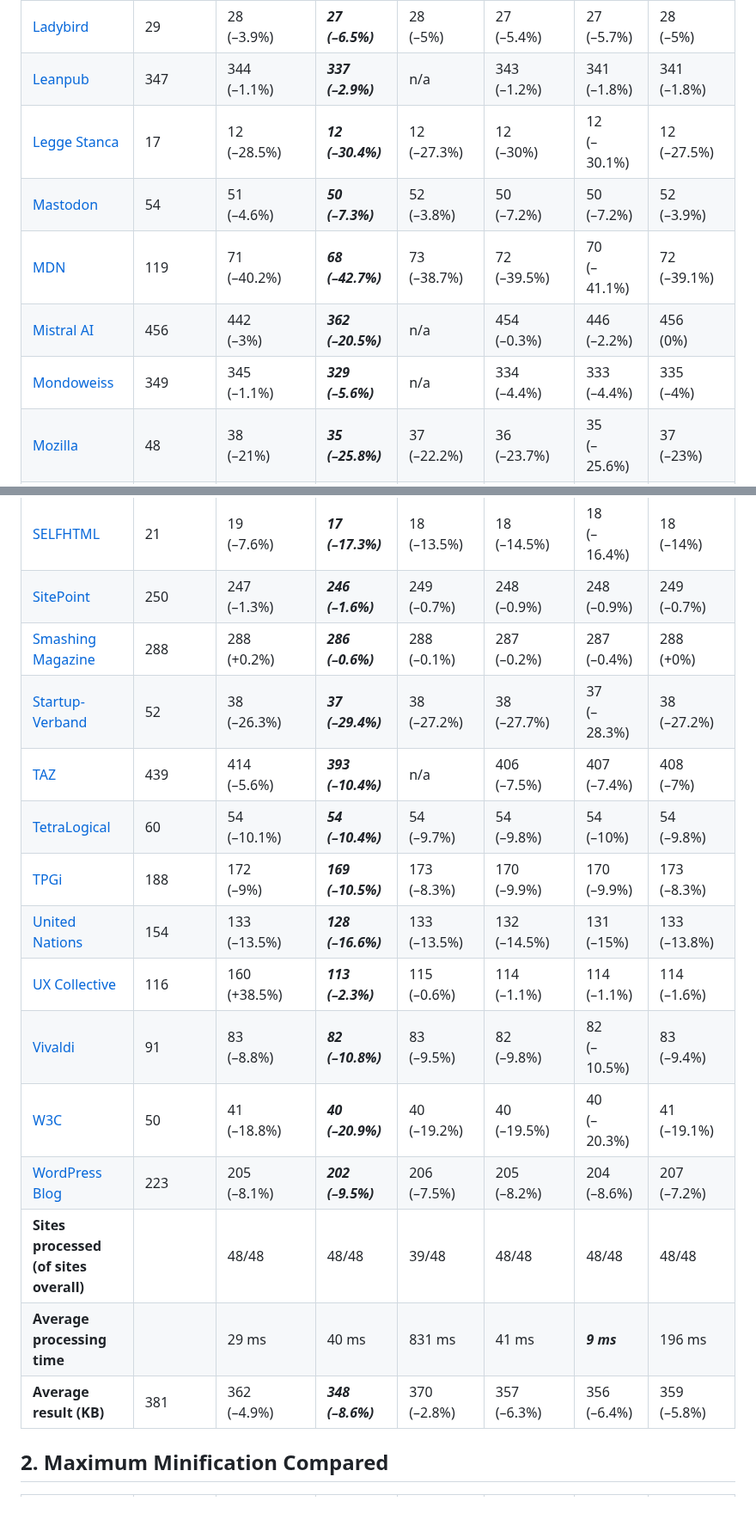
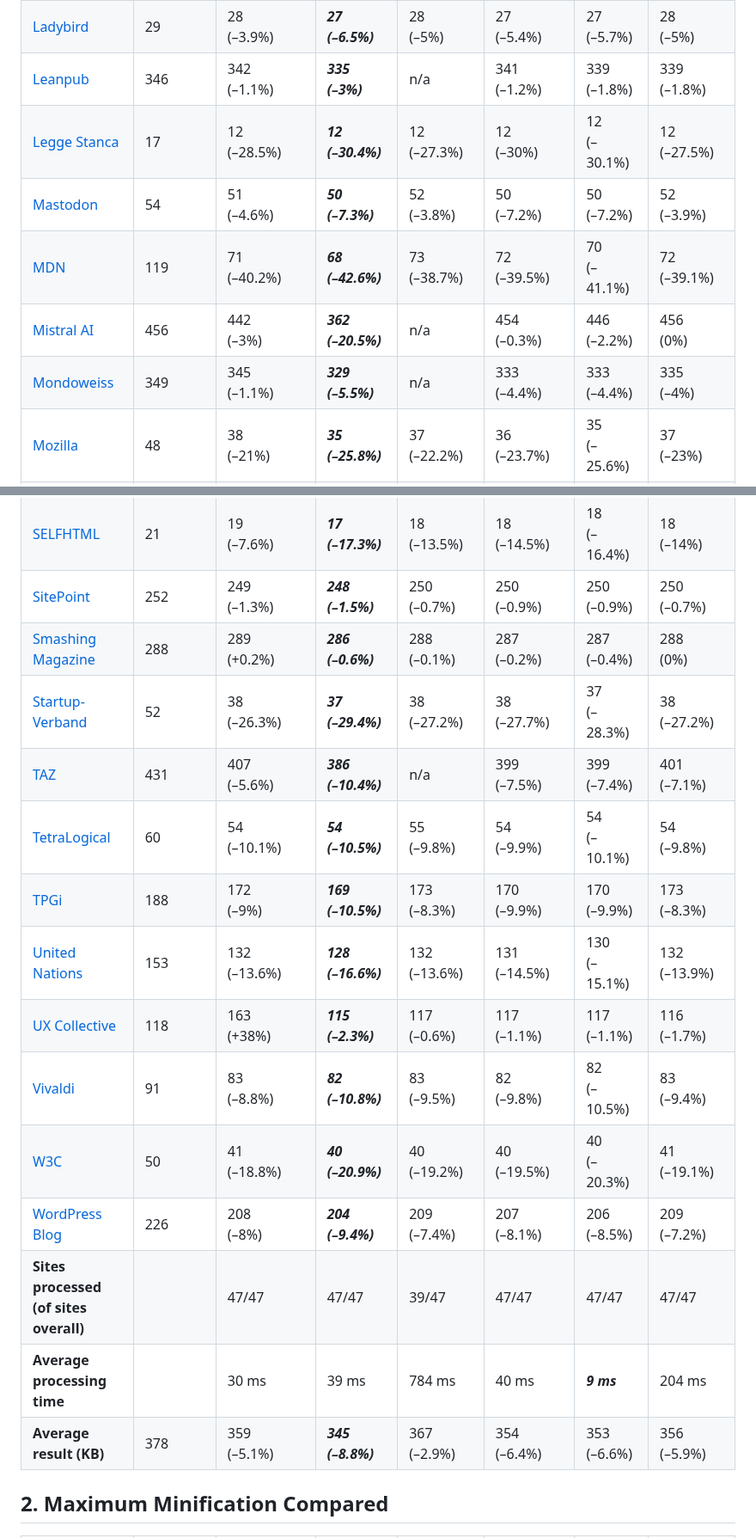
Before and after one commit to j9t/minifier-benchmarks, a Markdown page: README.md, 2 parts joined by grey strips. Shown at 86% size. GitHub-like rendering; blank space fills up the shorter version.

```diff
--- a/README.md
+++ b/README.md
@@ -53,32 +52,32 @@ Two tests are run: One exclusively applying [HTML minification](#1-html-minifica
 | [IETF](https://www.ietf.org/) | 82 | 34<br>(–58.5%) | ***32<br>(–61.1%)*** | 34<br>(–58.1%) | 34<br>(–59.1%) | 33<br>(–59.5%) | 34<br>(–58.5%) |
 | [Igalia](https://www.igalia.com/) | 43 | 34<br>(–22.1%) | ***31<br>(–27.9%)*** | 33<br>(–23.2%) | 33<br>(–23.6%) | 33<br>(–24%) | 33<br>(–23.5%) |
 | [Ladybird](https://ladybird.org/) | 29 | 28<br>(–3.9%) | ***27<br>(–6.5%)*** | 28<br>(–5%) | 27<br>(–5.4%) | 27<br>(–5.7%) | 28<br>(–5%) |
-| [Leanpub](https://leanpub.com/) | 347 | 344<br>(–1.1%) | ***337<br>(–2.9%)*** | n/a | 343<br>(–1.2%) | 341<br>(–1.8%) | 341<br>(–1.8%) |
+| [Leanpub](https://leanpub.com/) | 346 | 342<br>(–1.1%) | ***335<br>(–3%)*** | n/a | 341<br>(–1.2%) | 339<br>(–1.8%) | 339<br>(–1.8%) |
 | [Legge Stanca](https://www.gazzettaufficiale.it/atto/serie_generale/caricaDettaglioAtto/originario?atto.dataPubblicazioneGazzetta=2004-01-17&atto.codiceRedazionale=004G0015&elenco30giorni=false) | 17 | 12<br>(–28.5%) | ***12<br>(–30.4%)*** | 12<br>(–27.3%) | 12<br>(–30%) | 12<br>(–30.1%) | 12<br>(–27.5%) |
 | [Mastodon](https://mastodon.social/explore) | 54 | 51<br>(–4.6%) | ***50<br>(–7.3%)*** | 52<br>(–3.8%) | 50<br>(–7.2%) | 50<br>(–7.2%) | 52<br>(–3.9%) |
-| [MDN](https://developer.mozilla.org/en-US/) | 119 | 71<br>(–40.2%) | ***68<br>(–42.7%)*** | 73<br>(–38.7%) | 72<br>(–39.5%) | 70<br>(–41.1%) | 72<br>(–39.1%) |
+| [MDN](https://developer.mozilla.org/en-US/) | 119 | 71<br>(–40.2%) | ***68<br>(–42.6%)*** | 73<br>(–38.7%) | 72<br>(–39.5%) | 70<br>(–41.1%) | 72<br>(–39.1%) |
 | [Mistral AI](https://mistral.ai/) | 456 | 442<br>(–3%) | ***362<br>(–20.5%)*** | n/a | 454<br>(–0.3%) | 446<br>(–2.2%) | 456<br>(0%) |
-| [Mondoweiss](https://mondoweiss.net/) | 349 | 345<br>(–1.1%) | ***329<br>(–5.6%)*** | n/a | 334<br>(–4.4%) | 333<br>(–4.4%) | 335<br>(–4%) |
+| [Mondoweiss](https://mondoweiss.net/) | 349 | 345<br>(–1.1%) | ***329<br>(–5.5%)*** | n/a | 333<br>(–4.4%) | 333<br>(–4.4%) | 335<br>(–4%) |
 | [Mozilla](https://www.mozilla.org/) | 48 | 38<br>(–21%) | ***35<br>(–25.8%)*** | 37<br>(–22.2%) | 36<br>(–23.7%) | 35<br>(–25.6%) | 37<br>(–23%) |
 | [Nielsen Norman Group](https://www.nngroup.com/) | 105 | 87<br>(–17.2%) | ***86<br>(–18.2%)*** | 87<br>(–16.9%) | 88<br>(–16.5%) | 87<br>(–17.7%) | 88<br>(–16.5%) |
 | [Opera](https://www.opera.com/) | 183 | 134<br>(–26.6%) | ***131<br>(–28.4%)*** | 134<br>(–26.9%) | 133<br>(–27.2%) | 133<br>(–27.3%) | 133<br>(–27.2%) |
 | [OSCE](https://www.osce.org/) | 173 | 145<br>(–16%) | ***143<br>(–17.2%)*** | 145<br>(–15.9%) | 146<br>(–15.7%) | 144<br>(–16.8%) | 146<br>(–15.7%) |
 | [Scrum Guide](https://scrumguides.org/scrum-guide.html) | 34 | 31<br>(–8.9%) | ***30<br>(–10.7%)*** | 32<br>(–7.3%) | 31<br>(–7.9%) | 31<br>(–10%) | 31<br>(–7.8%) |
 | [SELFHTML](https://wiki.selfhtml.org/) | 21 | 19<br>(–7.6%) | ***17<br>(–17.3%)*** | 18<br>(–13.5%) | 18<br>(–14.5%) | 18<br>(–16.4%) | 18<br>(–14%) |
-| [SitePoint](https://www.sitepoint.com/) | 250 | 247<br>(–1.3%) | ***246<br>(–1.6%)*** | 249<br>(–0.7%) | 248<br>(–0.9%) | 248<br>(–0.9%) | 249<br>(–0.7%) |
-| [Smashing Magazine](https://www.smashingmagazine.com/) | 288 | 288<br>(+0.2%) | ***286<br>(–0.6%)*** | 288<br>(–0.1%) | 287<br>(–0.2%) | 287<br>(–0.4%) | 288<br>(+0%) |
+| [SitePoint](https://www.sitepoint.com/) | 252 | 249<br>(–1.3%) | ***248<br>(–1.5%)*** | 250<br>(–0.7%) | 250<br>(–0.9%) | 250<br>(–0.9%) | 250<br>(–0.7%) |
+| [Smashing Magazine](https://www.smashingmagazine.com/) | 288 | 289<br>(+0.2%) | ***286<br>(–0.6%)*** | 288<br>(–0.1%) | 287<br>(–0.2%) | 287<br>(–0.4%) | 288<br>(0%) |
 | [Startup-Verband](https://startupverband.de/) | 52 | 38<br>(–26.3%) | ***37<br>(–29.4%)*** | 38<br>(–27.2%) | 38<br>(–27.7%) | 37<br>(–28.3%) | 38<br>(–27.2%) |
-| [TAZ](https://taz.de/) | 439 | 414<br>(–5.6%) | ***393<br>(–10.4%)*** | n/a | 406<br>(–7.5%) | 407<br>(–7.4%) | 408<br>(–7%) |
-| [TetraLogical](https://tetralogical.com/) | 60 | 54<br>(–10.1%) | ***54<br>(–10.4%)*** | 54<br>(–9.7%) | 54<br>(–9.8%) | 54<br>(–10%) | 54<br>(–9.8%) |
+| [TAZ](https://taz.de/) | 431 | 407<br>(–5.6%) | ***386<br>(–10.4%)*** | n/a | 399<br>(–7.5%) | 399<br>(–7.4%) | 401<br>(–7.1%) |
+| [TetraLogical](https://tetralogical.com/) | 60 | 54<br>(–10.1%) | ***54<br>(–10.5%)*** | 55<br>(–9.8%) | 54<br>(–9.9%) | 54<br>(–10.1%) | 54<br>(–9.8%) |
 | [TPGi](https://www.tpgi.com/) | 188 | 172<br>(–9%) | ***169<br>(–10.5%)*** | 173<br>(–8.3%) | 170<br>(–9.9%) | 170<br>(–9.9%) | 173<br>(–8.3%) |
-| [United Nations](https://www.un.org/en/) | 154 | 133<br>(–13.5%) | ***128<br>(–16.6%)*** | 133<br>(–13.5%) | 132<br>(–14.5%) | 131<br>(–15%) | 133<br>(–13.8%) |
-| [UX Collective](https://uxdesign.cc/) | 116 | 160<br>(+38.5%) | ***113<br>(–2.3%)*** | 115<br>(–0.6%) | 114<br>(–1.1%) | 114<br>(–1.1%) | 114<br>(–1.6%) |
+| [United Nations](https://www.un.org/en/) | 153 | 132<br>(–13.6%) | ***128<br>(–16.6%)*** | 132<br>(–13.6%) | 131<br>(–14.5%) | 130<br>(–15.1%) | 132<br>(–13.9%) |
+| [UX Collective](https://uxdesign.cc/) | 118 | 163<br>(+38%) | ***115<br>(–2.3%)*** | 117<br>(–0.6%) | 117<br>(–1.1%) | 117<br>(–1.1%) | 116<br>(–1.7%) |
 | [Vivaldi](https://vivaldi.com/) | 91 | 83<br>(–8.8%) | ***82<br>(–10.8%)*** | 83<br>(–9.5%) | 82<br>(–9.8%) | 82<br>(–10.5%) | 83<br>(–9.4%) |
 | [W3C](https://www.w3.org/) | 50 | 41<br>(–18.8%) | ***40<br>(–20.9%)*** | 40<br>(–19.2%) | 40<br>(–19.5%) | 40<br>(–20.3%) | 41<br>(–19.1%) |
-| [WordPress Blog](https://wordpress.com/blog/) | 223 | 205<br>(–8.1%) | ***202<br>(–9.5%)*** | 206<br>(–7.5%) | 205<br>(–8.2%) | 204<br>(–8.6%) | 207<br>(–7.2%) |
-| **Sites processed (of sites overall)** |  | 48/48 | 48/48 | 39/48 | 48/48 | 48/48 | 48/48 |
-| **Average processing time** |  | 29 ms | 40 ms | 831 ms | 41 ms | ***9 ms*** | 196 ms |
-| **Average result (KB)** | 381 | 362<br>(–4.9%) | ***348<br>(–8.6%)*** | 370<br>(–2.8%) | 357<br>(–6.3%) | 356<br>(–6.4%) | 359<br>(–5.8%) |
+| [WordPress Blog](https://wordpress.com/blog/) | 226 | 208<br>(–8%) | ***204<br>(–9.4%)*** | 209<br>(–7.4%) | 207<br>(–8.1%) | 206<br>(–8.5%) | 209<br>(–7.2%) |
+| **Sites processed (of sites overall)** |  | 47/47 | 47/47 | 39/47 | 47/47 | 47/47 | 47/47 |
+| **Average processing time** |  | 30 ms | 39 ms | 784 ms | 40 ms | ***9 ms*** | 204 ms |
+| **Average result (KB)** | 378 | 359<br>(–5.1%) | ***345<br>(–8.8%)*** | 367<br>(–2.9%) | 354<br>(–6.4%) | 353<br>(–6.6%) | 356<br>(–5.9%) |
 
 ## 2. Maximum Minification Compared
 
```
Also changed, not shown: other parts of README.md (+26 -27 lines).
